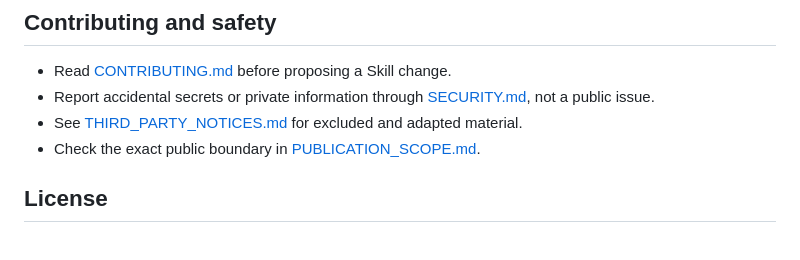
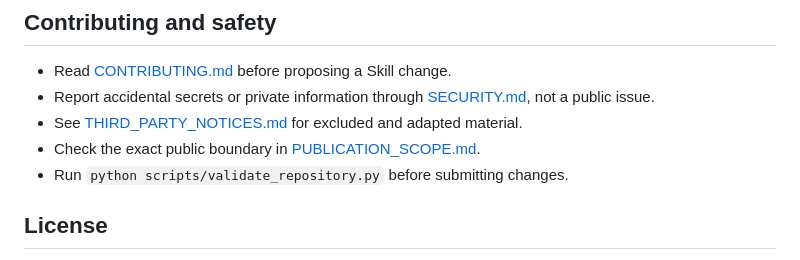
Before and after one commit to 62656456/ai-film-skills, a Markdown page: README.md, the part around the change. Drawn GitHub-style.

Commit message:
Document repository validation command

```diff
--- a/README.md
+++ b/README.md
@@ -95,6 +95,7 @@ The information architecture was informed by [OmniRoute](https://github.com/dieg
 - Report accidental secrets or private information through [SECURITY.md](SECURITY.md), not a public issue.
 - See [THIRD_PARTY_NOTICES.md](THIRD_PARTY_NOTICES.md) for excluded and adapted material.
 - Check the exact public boundary in [PUBLICATION_SCOPE.md](PUBLICATION_SCOPE.md).
+- Run `python scripts/validate_repository.py` before submitting changes.
 
 ## License
 
```
